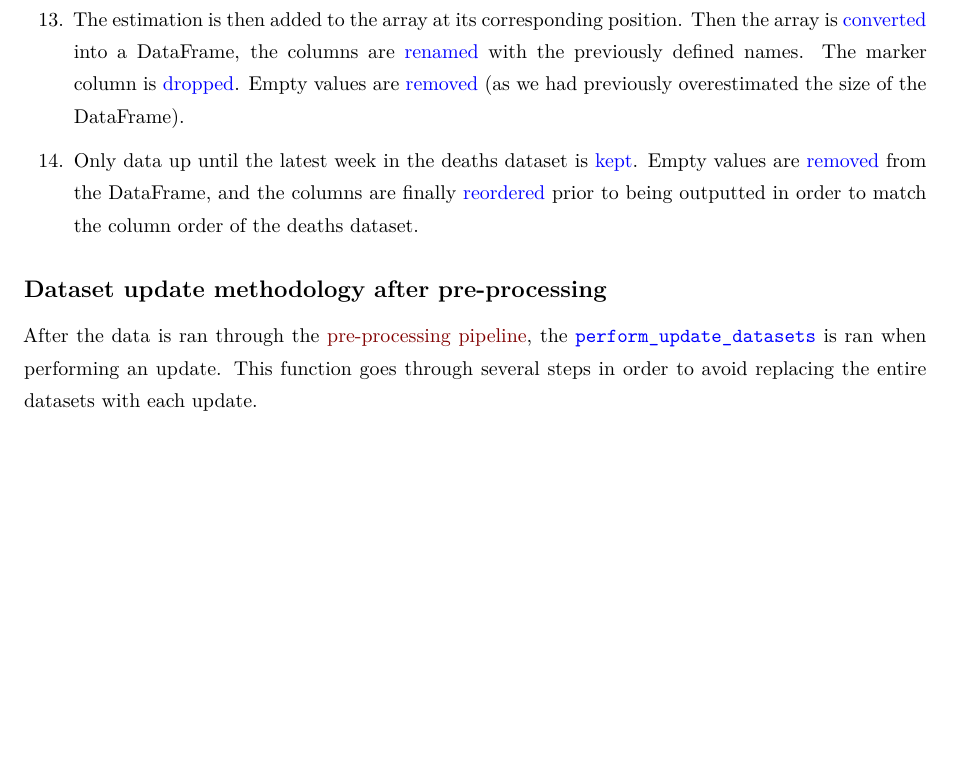
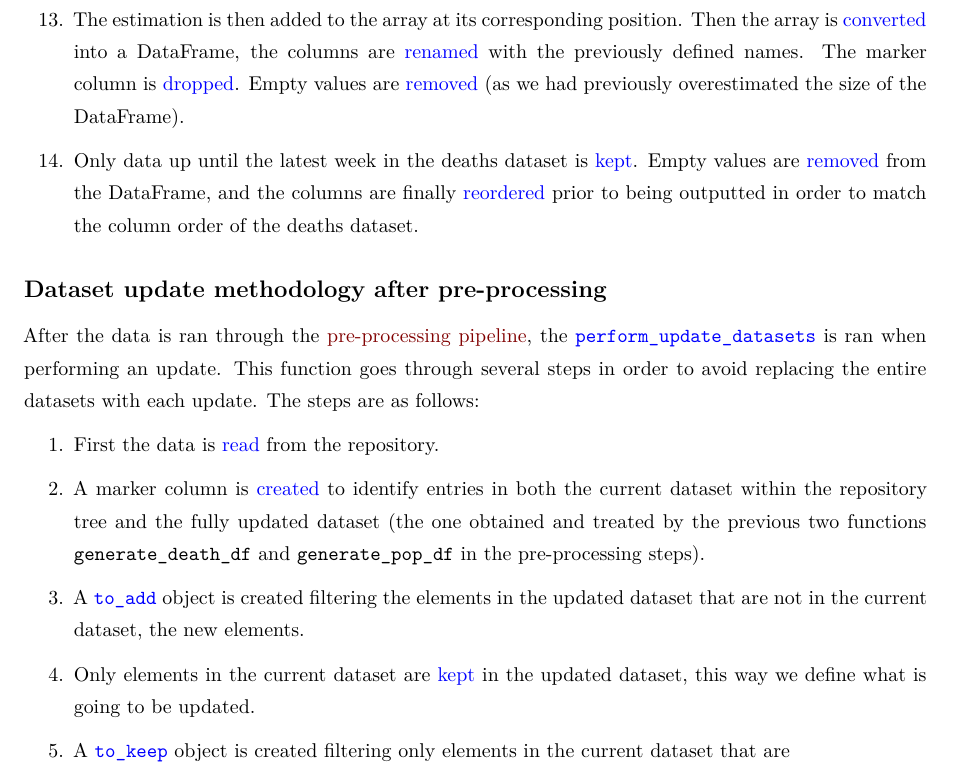
Before and after one commit to dreth/tfm_uc3m, an R Markdown document (paper/report.rmd): part of page 20 of 23, cut so that both start at the same text, the shorter picture padded with empty space. Rendered offline with R 4.5, knitr and Pandoc, then LaTeX, with nearby package versions.

Commit message:
update method start

````diff
--- a/paper/report.rmd
+++ b/paper/report.rmd
@@ -550,9 +550,17 @@
 
 ## Dataset update methodology after pre-processing
 
-After the data is ran through the [pre-processing pipeline](#PreProcessingPipeline), the [```perform_update_datasets```](https://github.com/dreth/tfm_uc3m/blob/report_ref/api/functions.py#L447-L488) is ran when performing an update. This function goes through several steps in order to avoid replacing the entire datasets with each update.
+After the data is ran through the [pre-processing pipeline](#PreProcessingPipeline), the [```perform_update_datasets```](https://github.com/dreth/tfm_uc3m/blob/report_ref/api/functions.py#L447-L488) is ran when performing an update. This function goes through several steps in order to avoid replacing the entire datasets with each update. The steps are as follows:
 
+1. First the data is [read](https://github.com/dreth/tfm_uc3m/blob/report_ref/api/functions.py#L454) from the repository.
 
+2. A marker column is [created](https://github.com/dreth/tfm_uc3m/blob/report_ref/api/functions.py#L457-L458) to identify entries in both the current dataset within the repository tree and the fully updated dataset (the one obtained and treated by the previous two functions ```generate_death_df``` and ```generate_pop_df``` in the pre-processing steps).
+
+3. A [```to_add```](https://github.com/dreth/tfm_uc3m/blob/report_ref/api/functions.py#L461) object is created filtering the elements in the updated dataset that are not in the current dataset, the new elements.
+
+4. Only elements in the current dataset are [kept](https://github.com/dreth/tfm_uc3m/blob/report_ref/api/functions.py#L464) in the updated dataset, this way we define what is going to be updated.
+
+5. A [```to_keep```](https://github.com/dreth/tfm_uc3m/blob/report_ref/api/functions.py#L467) object is created filtering only elements in the current dataset that are
 
 ## Data hosting
 
````
